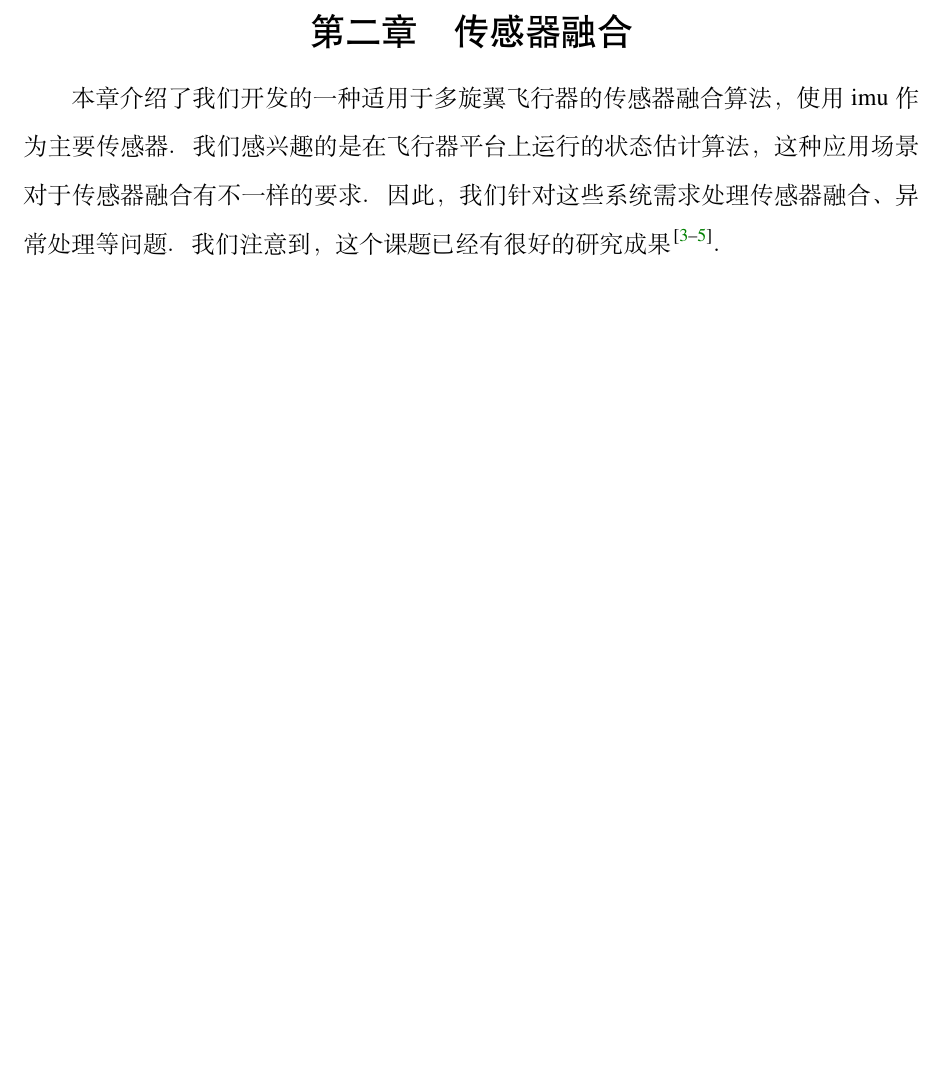
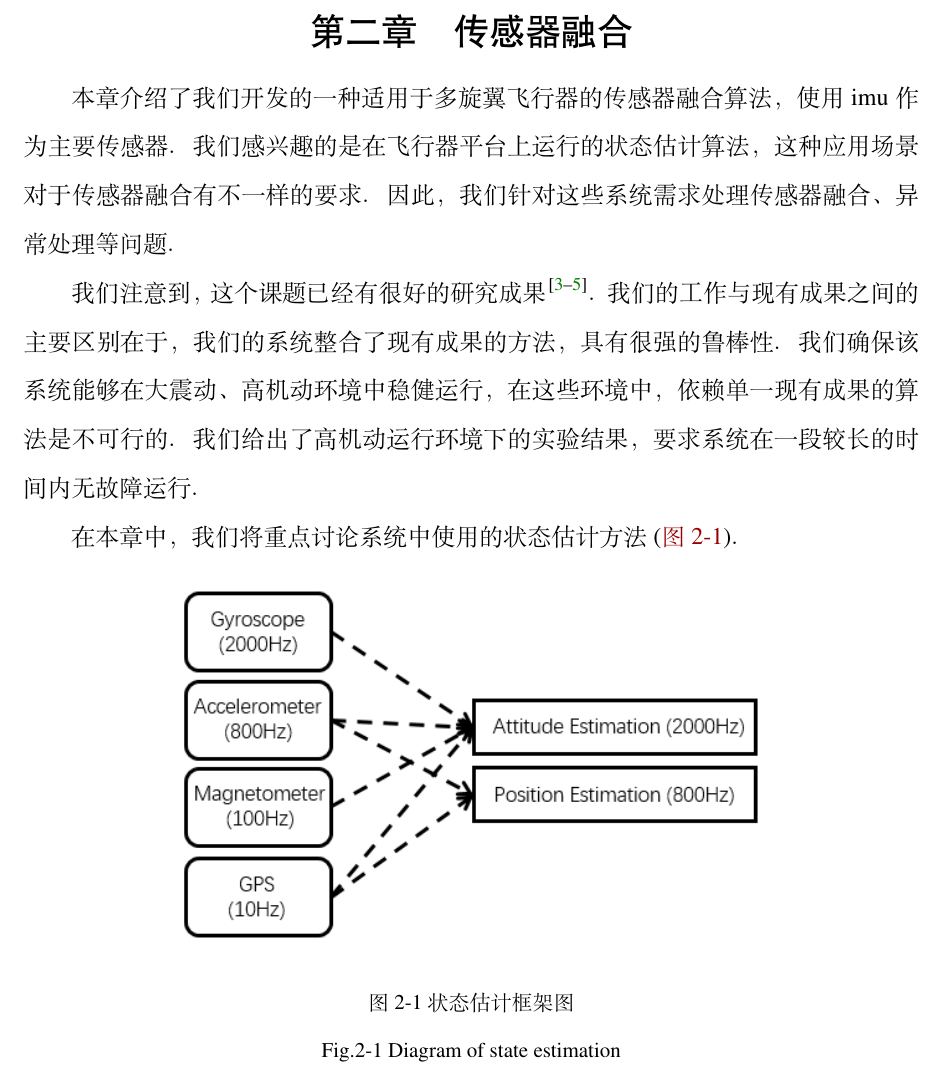
Before and after one commit to dzxion/masterthesis, a LaTeX thesis (main.tex): part of page 17 of 43, cut so that both start at the same text, the shorter picture padded with empty space. Compiled offline with XeLaTeX; a missing font is replaced by an installed copy or a similar font.

Commit message:
插入图片

```diff
--- a/main.tex
+++ b/main.tex
@@ -163,8 +163,16 @@
 %\gdutchapter{状态估计}{State estimation}
 
 \gdutchapter{传感器融合}{Sensor fusion}
-本章介绍了我们开发的一种适用于多旋翼飞行器的传感器融合算法，使用imu作为主要传感器。我们感兴趣的是在飞行器平台上运行的状态估计算法，这种应用场景对于传感器融合有不一样的要求。因此，我们针对这些系统需求处理传感器融合、异常处理等问题。
-我们注意到，这个课题已经有很好的研究成果\cite{mahony2008nonlinear,hua2010attitude,khosravian2016state}。
+本章介绍了我们开发的一种适用于多旋翼飞行器的传感器融合算法，使用imu作为主要传感器。我们感兴趣的是在飞行器平台上运行的状态估计算法，这种应用场景对于传感器融合有不一样的要求。因此，我们针对这些系统需求处理传感器融合、异常处理等问题。\par
+我们注意到，这个课题已经有很好的研究成果\cite{mahony2008nonlinear,hua2010attitude,khosravian2016state}。我们的工作与现有成果之间的主要区别在于，我们的系统整合了现有成果的方法，具有很强的鲁棒性。我们确保该系统能够在大震动、高机动环境中稳健运行，在这些环境中，依赖单一现有成果的算法是不可行的。我们给出了高机动运行环境下的实验结果，要求系统在一段较长的时间内无故障运行。\par
+在本章中，我们将重点讨论系统中使用的状态估计方法(\autoref{fig:stateestimation})。
+
+\begin{figure}[htbp]
+	\centering
+	\includegraphics[width=0.7\textwidth]{state estimation.png}
+	\bicaption{状态估计框架图}{Diagram of state estimation}
+	\label{fig:stateestimation}
+\end{figure}
 
 %\gdutsubsection{卡尔曼滤波}{Kalman filter}
 
```
Also changed, not shown: state estimation.png (added).
